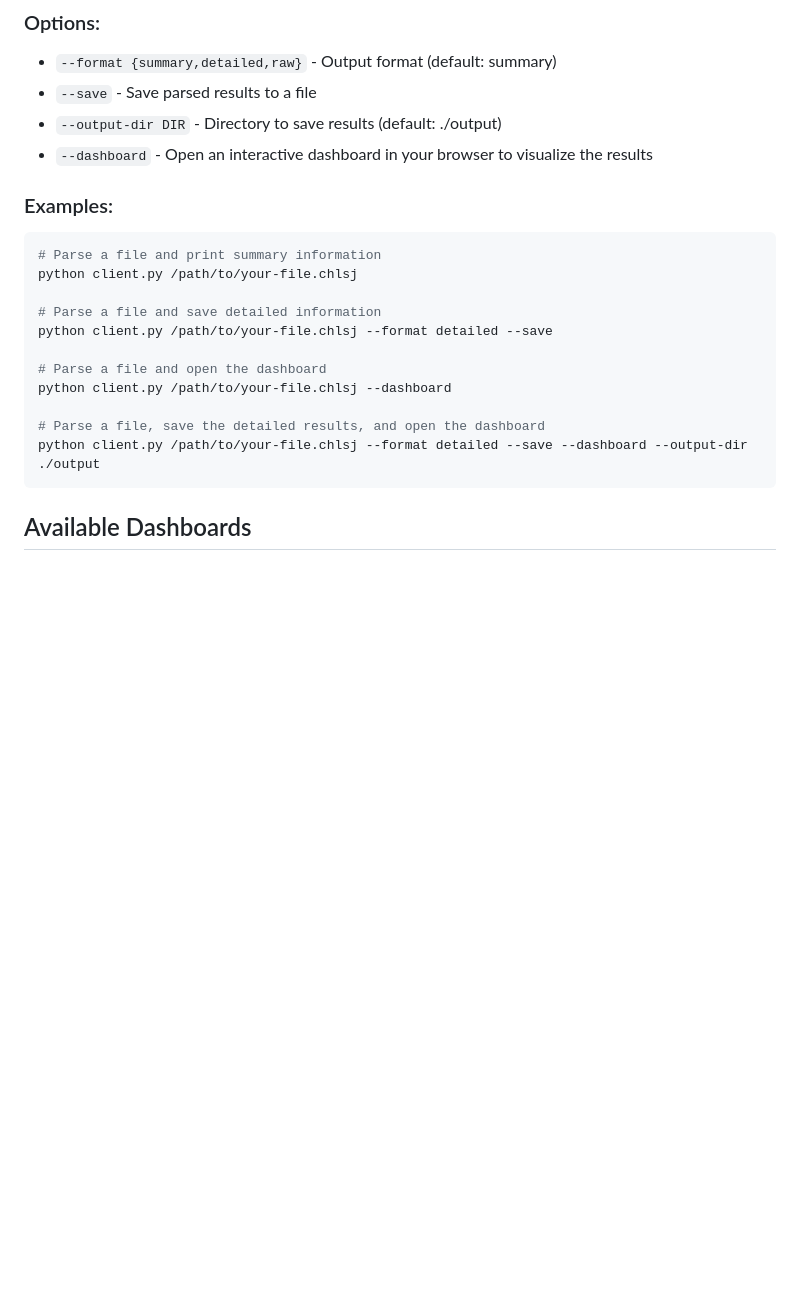
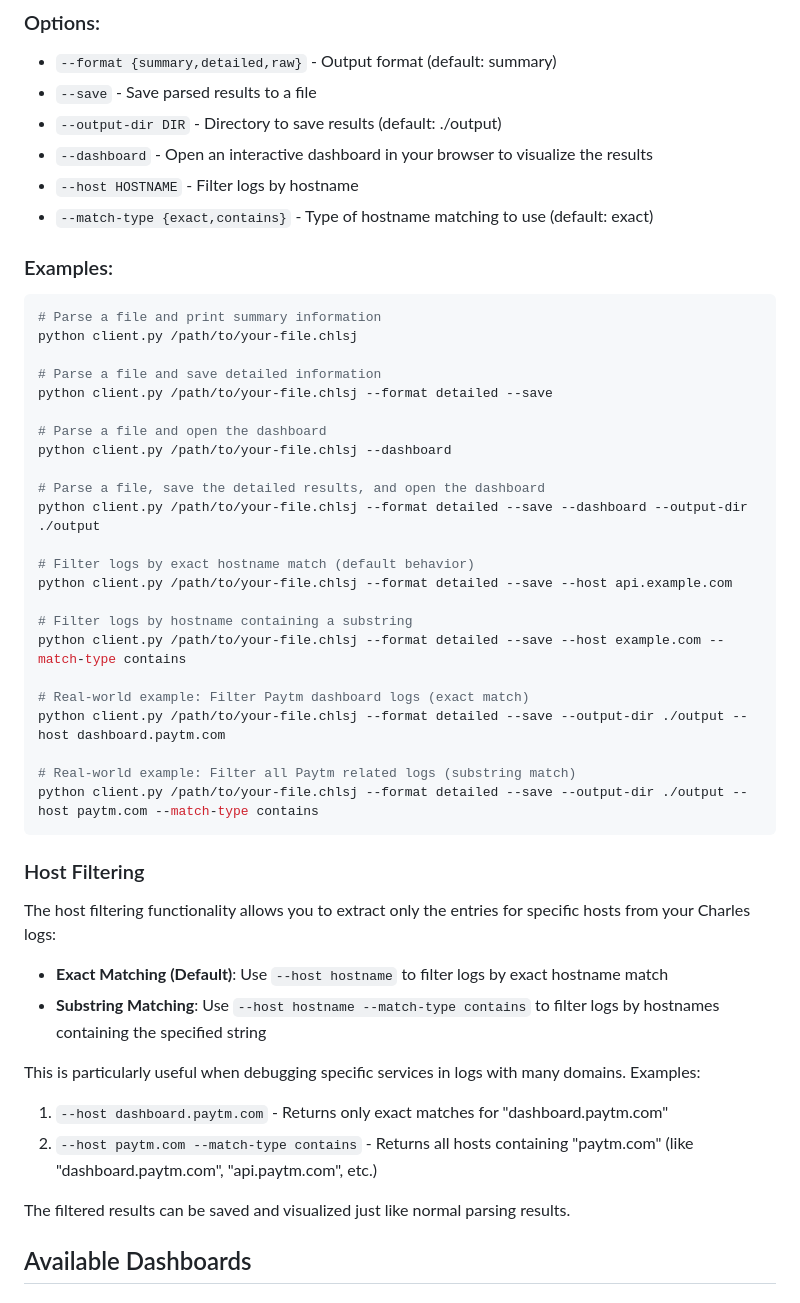
Before and after one commit to PranjulRaizada/mcp-charles, a Markdown page: README.md, the part around the change. Drawn GitHub-style; blank space fills up the shorter version.

Commit message:
Update README.md with host filtering examples and documentation

````diff
--- a/README.md
+++ b/README.md
@@ -55,6 +55,8 @@ python client.py /path/to/your-file.chlsj [options]
 - `--save` - Save parsed results to a file
 - `--output-dir DIR` - Directory to save results (default: ./output)
 - `--dashboard` - Open an interactive dashboard in your browser to visualize the results
+- `--host HOSTNAME` - Filter logs by hostname
+- `--match-type {exact,contains}` - Type of hostname matching to use (default: exact)
 
 ### Examples:
 
@@ -70,7 +72,33 @@ python client.py /path/to/your-file.chlsj --dashboard
 
 # Parse a file, save the detailed results, and open the dashboard
 python client.py /path/to/your-file.chlsj --format detailed --save --dashboard --output-dir ./output
+
+# Filter logs by exact hostname match (default behavior)
+python client.py /path/to/your-file.chlsj --format detailed --save --host api.example.com
+
+# Filter logs by hostname containing a substring
+python client.py /path/to/your-file.chlsj --format detailed --save --host example.com --match-type contains
+
+# Real-world example: Filter Paytm dashboard logs (exact match)
+python client.py /path/to/your-file.chlsj --format detailed --save --output-dir ./output --host dashboard.paytm.com
+
+# Real-world example: Filter all Paytm related logs (substring match)
+python client.py /path/to/your-file.chlsj --format detailed --save --output-dir ./output --host paytm.com --match-type contains
 ```
+
+### Host Filtering
+
+The host filtering functionality allows you to extract only the entries for specific hosts from your Charles logs:
+
+- **Exact Matching (Default)**: Use `--host hostname` to filter logs by exact hostname match
+- **Substring Matching**: Use `--host hostname --match-type contains` to filter logs by hostnames containing the specified string
+
+This is particularly useful when debugging specific services in logs with many domains. Examples:
+
+1. `--host dashboard.paytm.com` - Returns only exact matches for "dashboard.paytm.com"
+2. `--host paytm.com --match-type contains` - Returns all hosts containing "paytm.com" (like "dashboard.paytm.com", "api.paytm.com", etc.)
+
+The filtered results can be saved and visualized just like normal parsing results.
 
 ## Available Dashboards
 
````
